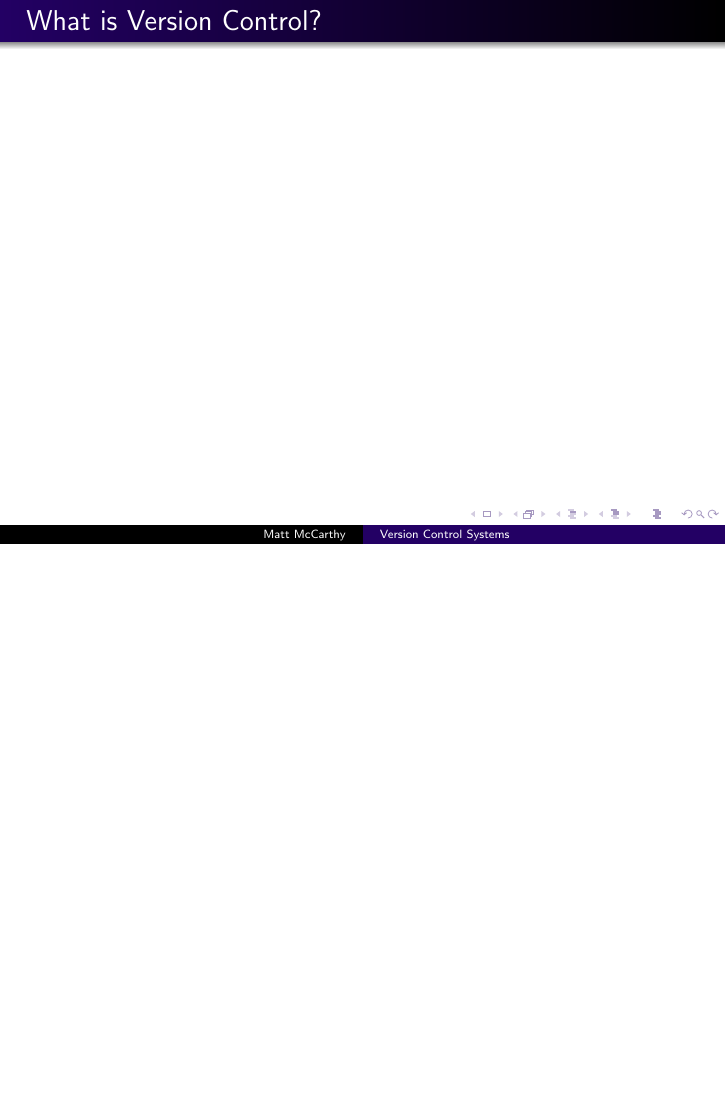
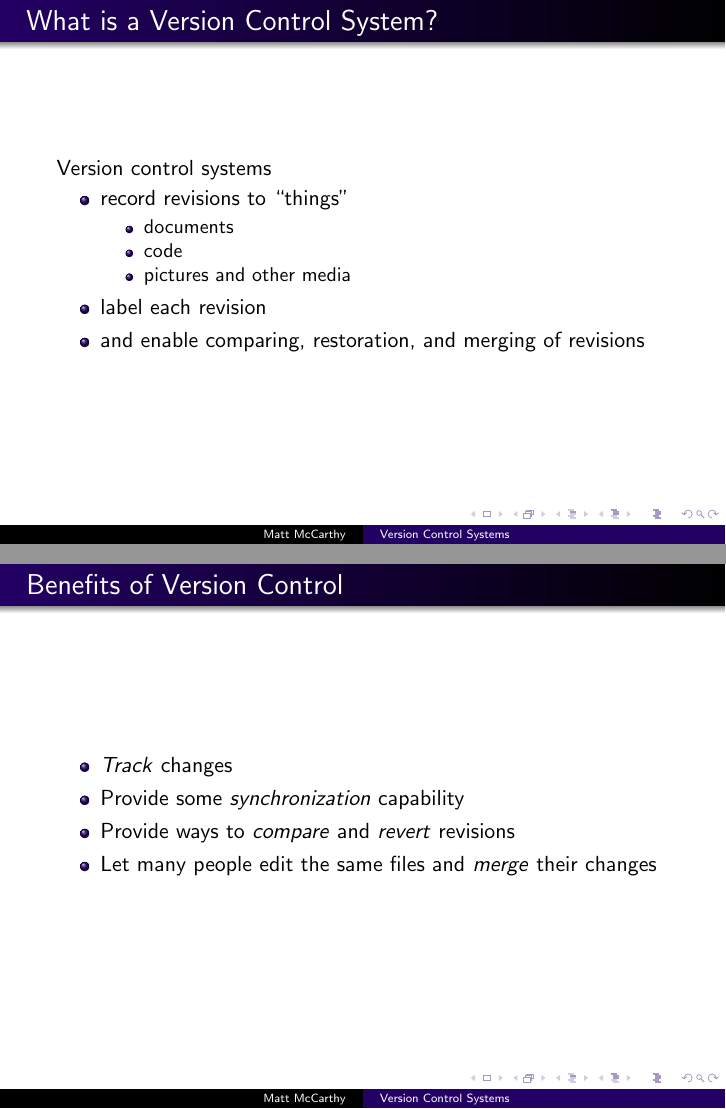
Before and after one commit to matt-mccarthy/cnu-foss-day-git, LaTeX slides (presentation/vcs.tex): page 2 of 14 before the commit and pages 2 and 3 of 14 after it, the two joined at a grey line, the shorter picture padded with empty space. Compiled offline with pdfLaTeX.

Commit message:
Added content to the presentation

```diff
--- a/presentation/vcs.tex
+++ b/presentation/vcs.tex
@@ -14,11 +14,29 @@
 \frame{ \titlepage }
 
 \frame{
-	\frametitle{What is Version Control?}
+	\frametitle{What is a Version Control System?}
+
+	Version control systems
+	\begin{itemize}
+		\item record revisions to ``things''
+		\begin{itemize}
+			\item documents
+			\item code
+			\item pictures and other media
+		\end{itemize}
+		\item label each revision
+		\item and enable comparing, restoration, and merging of revisions
+	\end{itemize}
 }
 
 \frame{
 	\frametitle{Benefits of Version Control}
+	\begin{itemize}
+		\item \textit{Track} changes
+		\item Provide some \textit{synchronization} capability
+		\item Provide ways to \textit{compare} and \textit{revert} revisions
+		\item Let many people edit the same files and \textit{merge} their changes
+	\end{itemize}
 }
 
 \frame{
```
Also changed, not shown: presentation/vcs.pdf, walkthrough/walkthrough.pdf.
